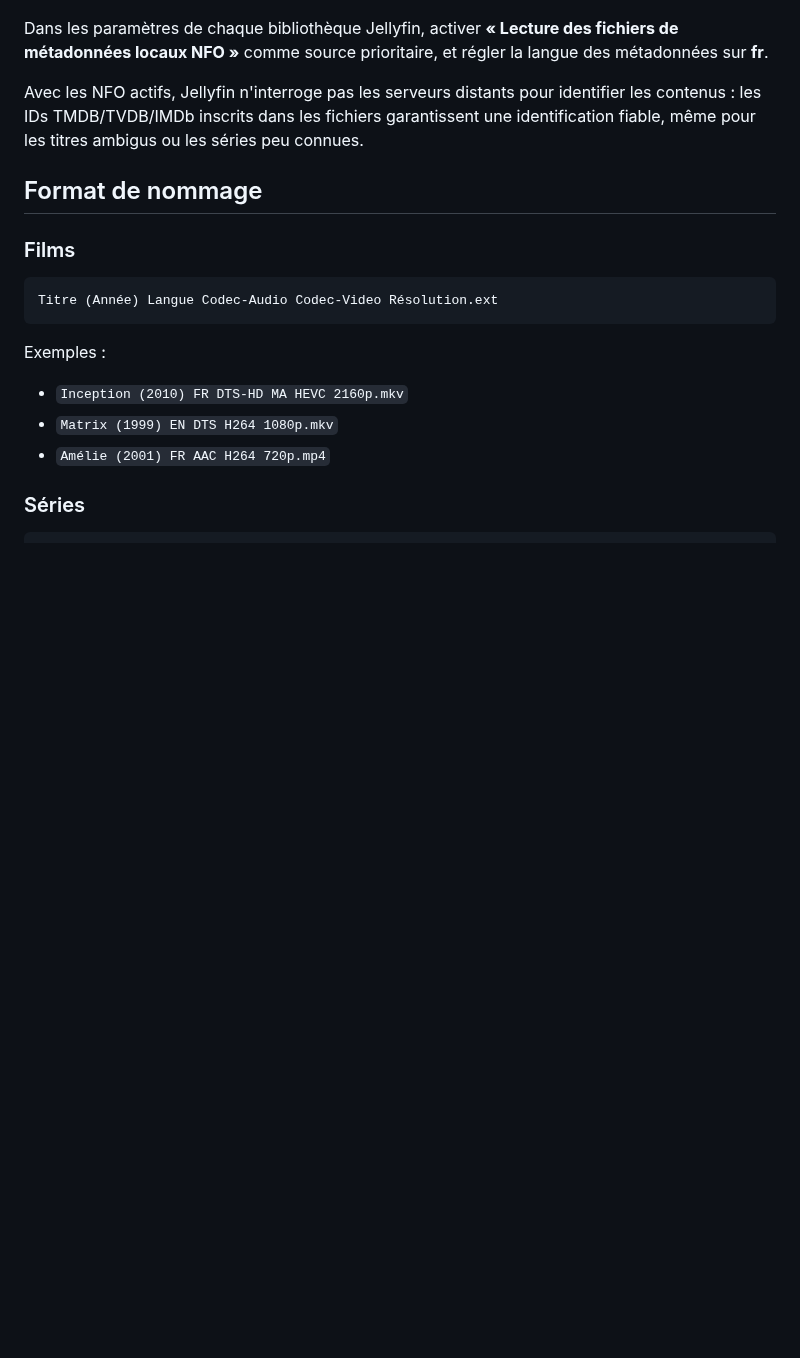
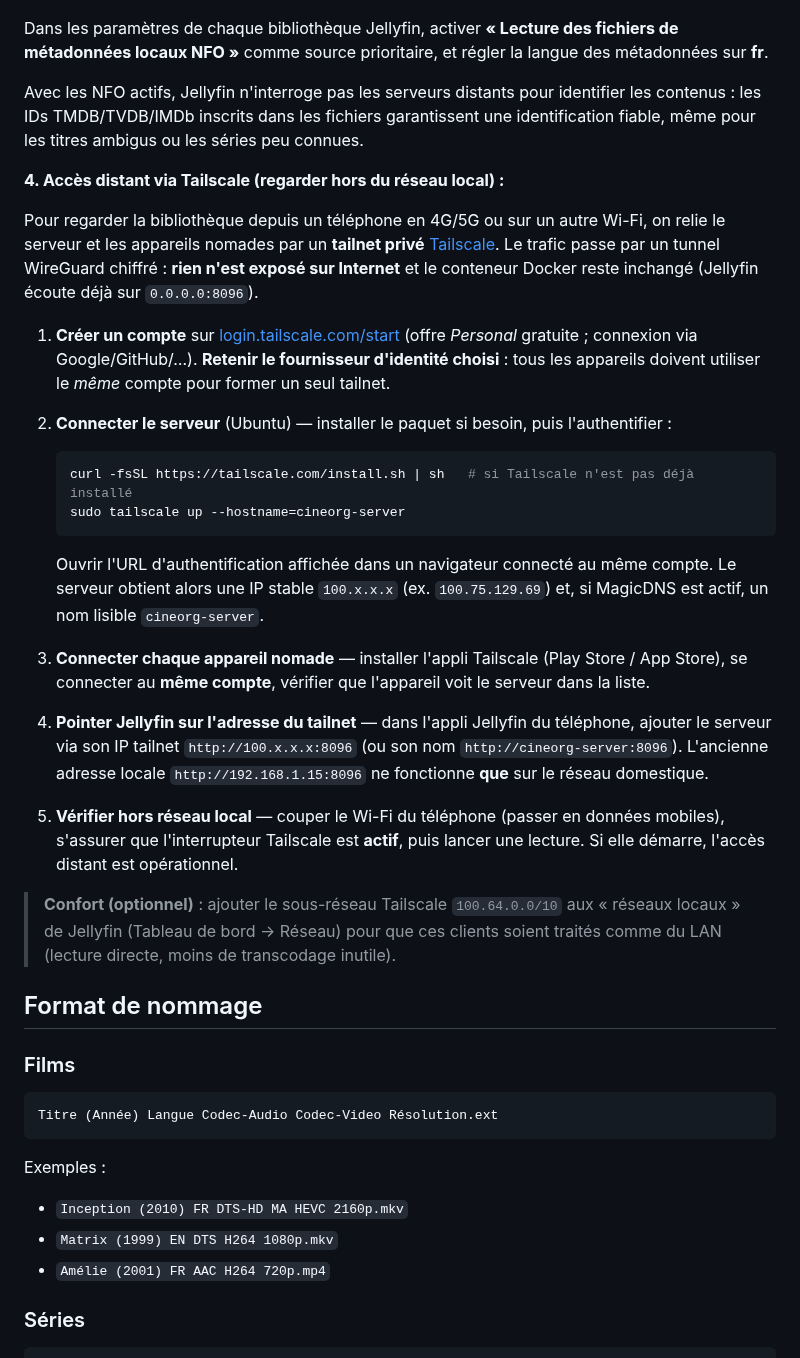
Before and after one commit to jpokinter87/cine_org, a Markdown page: README.md, the part around one of its changes. Rendered like a GitHub page; blank space fills up the shorter version.

````diff
--- a/README.md
+++ b/README.md
@@ -1166,6 +1166,27 @@ Dans les paramètres de chaque bibliothèque Jellyfin, activer **« Lecture des
 
 Avec les NFO actifs, Jellyfin n'interroge pas les serveurs distants pour identifier les contenus : les IDs TMDB/TVDB/IMDb inscrits dans les fichiers garantissent une identification fiable, même pour les titres ambigus ou les séries peu connues.
 
+**4. Accès distant via Tailscale (regarder hors du réseau local) :**
+
+Pour regarder la bibliothèque depuis un téléphone en 4G/5G ou sur un autre Wi-Fi, on relie le serveur et les appareils nomades par un **tailnet privé** [Tailscale](https://tailscale.com/). Le trafic passe par un tunnel WireGuard chiffré : **rien n'est exposé sur Internet** et le conteneur Docker reste inchangé (Jellyfin écoute déjà sur `0.0.0.0:8096`).
+
+1. **Créer un compte** sur [login.tailscale.com/start](https://login.tailscale.com/start) (offre *Personal* gratuite ; connexion via Google/GitHub/…). **Retenir le fournisseur d'identité choisi** : tous les appareils doivent utiliser le *même* compte pour former un seul tailnet.
+
+2. **Connecter le serveur** (Ubuntu) — installer le paquet si besoin, puis l'authentifier :
+   ```bash
+   curl -fsSL https://tailscale.com/install.sh | sh   # si Tailscale n'est pas déjà installé
+   sudo tailscale up --hostname=cineorg-server
+   ```
+   Ouvrir l'URL d'authentification affichée dans un navigateur connecté au même compte. Le serveur obtient alors une IP stable `100.x.x.x` (ex. `100.75.129.69`) et, si MagicDNS est actif, un nom lisible `cineorg-server`.
+
+3. **Connecter chaque appareil nomade** — installer l'appli Tailscale (Play Store / App Store), se connecter au **même compte**, vérifier que l'appareil voit le serveur dans la liste.
+
+4. **Pointer Jellyfin sur l'adresse du tailnet** — dans l'appli Jellyfin du téléphone, ajouter le serveur via son IP tailnet `http://100.x.x.x:8096` (ou son nom `http://cineorg-server:8096`). L'ancienne adresse locale `http://192.168.1.15:8096` ne fonctionne **que** sur le réseau domestique.
+
+5. **Vérifier hors réseau local** — couper le Wi-Fi du téléphone (passer en données mobiles), s'assurer que l'interrupteur Tailscale est **actif**, puis lancer une lecture. Si elle démarre, l'accès distant est opérationnel.
+
+> **Confort (optionnel)** : ajouter le sous-réseau Tailscale `100.64.0.0/10` aux « réseaux locaux » de Jellyfin (Tableau de bord → Réseau) pour que ces clients soient traités comme du LAN (lecture directe, moins de transcodage inutile).
+
 ## Format de nommage
 
 ### Films
````
Also changed, not shown: other parts of README.md (+11 -0 lines).
